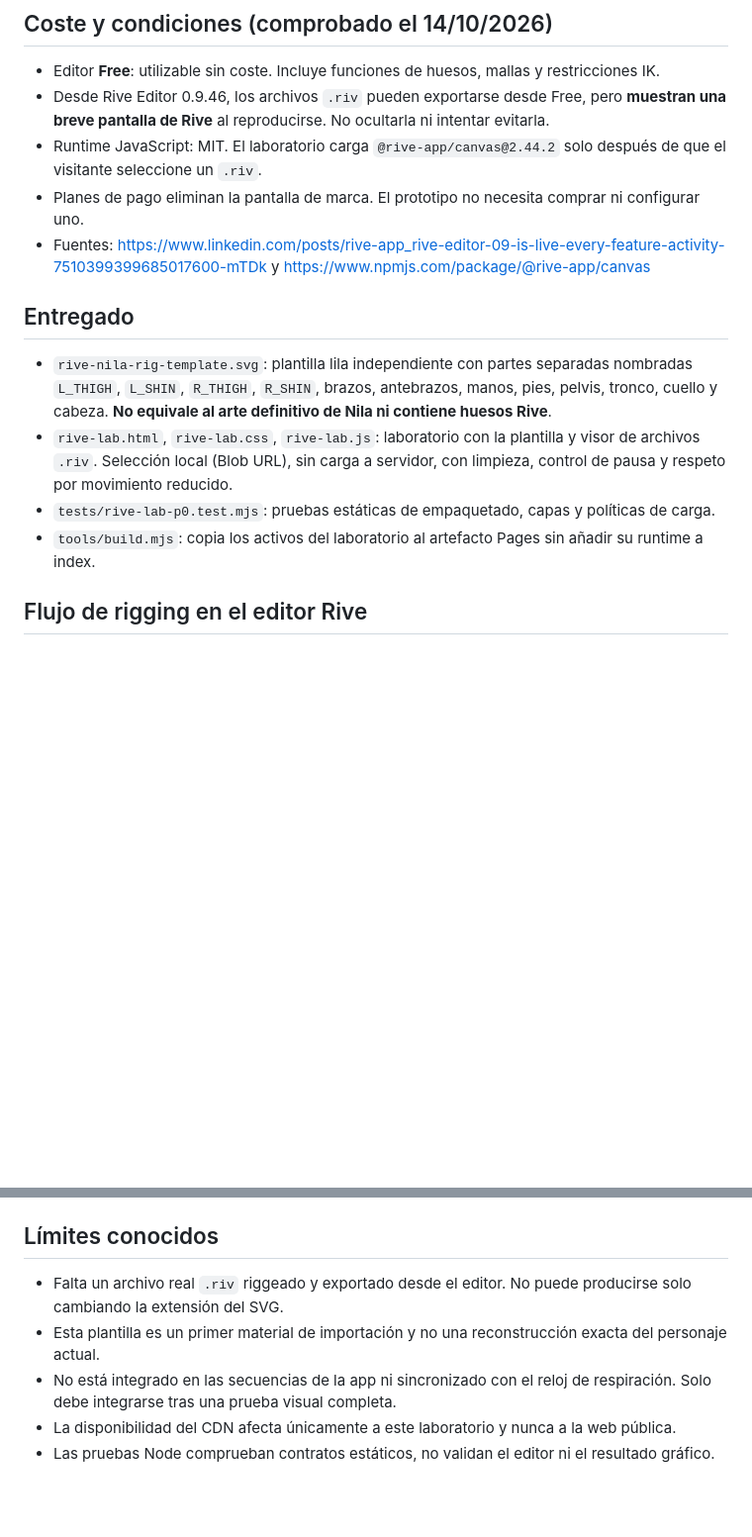
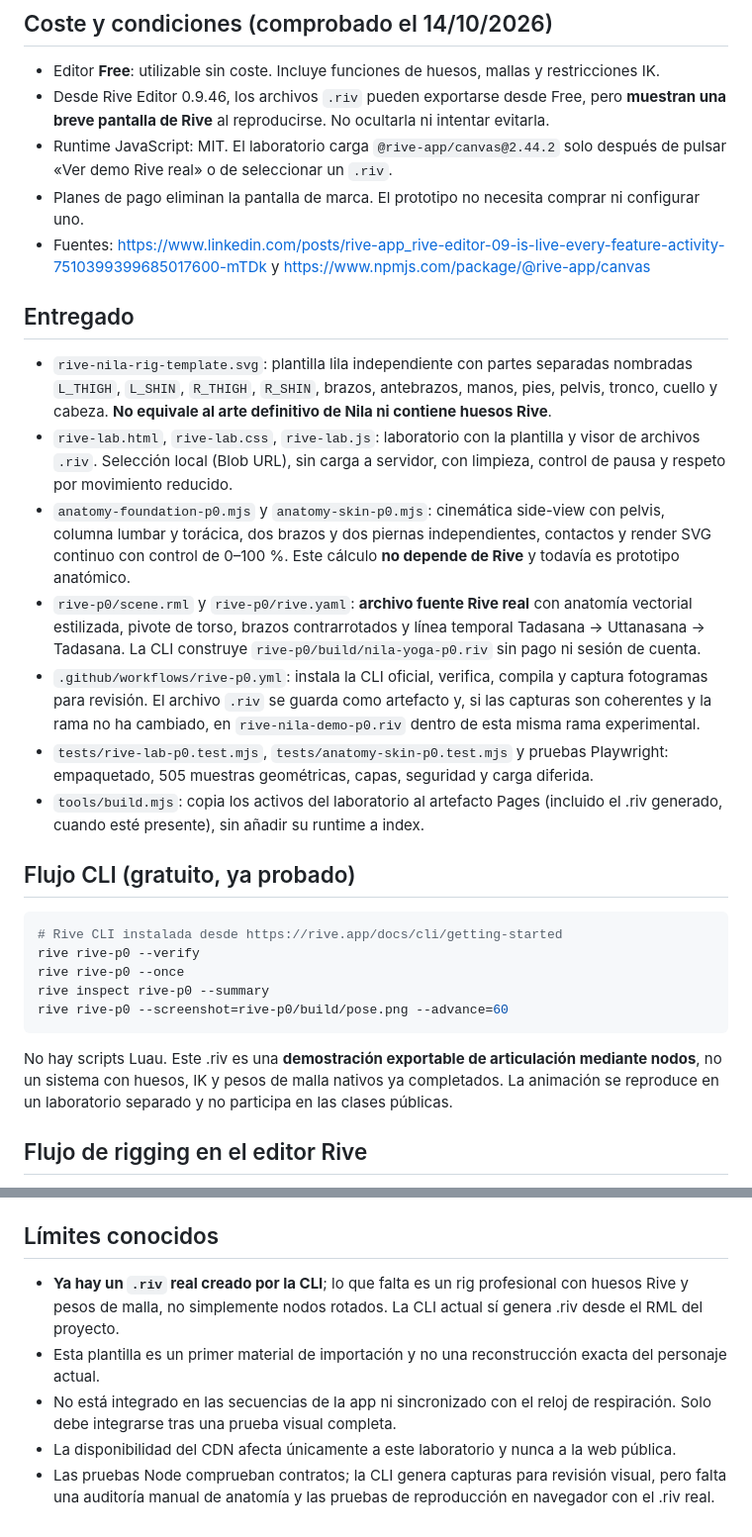
Before and after one commit to GracianB/yoga-instructor, a Markdown page: RIVE_P0_GUIDE.md, 2 parts joined by grey strips. Shown at 99% size. Drawn GitHub-style; blank space fills up the shorter version.

Commit message:
Docs: record verified free CLI export, Rive prototype and limitations

````diff
--- a/RIVE_P0_GUIDE.md
+++ b/RIVE_P0_GUIDE.md
@@ -6,15 +6,28 @@ Experimentar con un rig 2D de verdad sin reemplazar ni dañar el motor SVG de pr
 ## Coste y condiciones (comprobado el 14/10/2026)
 - Editor **Free**: utilizable sin coste. Incluye funciones de huesos, mallas y restricciones IK.
 - Desde Rive Editor 0.9.46, los archivos `.riv` pueden exportarse desde Free, pero **muestran una breve pantalla de Rive** al reproducirse. No ocultarla ni intentar evitarla.
-- Runtime JavaScript: MIT. El laboratorio carga `@rive-app/canvas@2.44.2` solo después de que el visitante seleccione un `.riv`.
+- Runtime JavaScript: MIT. El laboratorio carga `@rive-app/canvas@2.44.2` solo después de pulsar «Ver demo Rive real» o de seleccionar un `.riv`.
 - Planes de pago eliminan la pantalla de marca. El prototipo no necesita comprar ni configurar uno.
 - Fuentes: https://www.linkedin.com/posts/rive-app_rive-editor-09-is-live-every-feature-activity-7510399399685017600-mTDk y https://www.npmjs.com/package/@rive-app/canvas
 
 ## Entregado
 - `rive-nila-rig-template.svg`: plantilla lila independiente con partes separadas nombradas `L_THIGH`, `L_SHIN`, `R_THIGH`, `R_SHIN`, brazos, antebrazos, manos, pies, pelvis, tronco, cuello y cabeza. **No equivale al arte definitivo de Nila ni contiene huesos Rive**.
 - `rive-lab.html`, `rive-lab.css`, `rive-lab.js`: laboratorio con la plantilla y visor de archivos `.riv`. Selección local (Blob URL), sin carga a servidor, con limpieza, control de pausa y respeto por movimiento reducido.
-- `tests/rive-lab-p0.test.mjs`: pruebas estáticas de empaquetado, capas y políticas de carga.
-- `tools/build.mjs`: copia los activos del laboratorio al artefacto Pages sin añadir su runtime a index.
+- `anatomy-foundation-p0.mjs` y `anatomy-skin-p0.mjs`: cinemática side-view con pelvis, columna lumbar y torácica, dos brazos y dos piernas independientes, contactos y render SVG continuo con control de 0–100 %. Este cálculo **no depende de Rive** y todavía es prototipo anatómico.
+- `rive-p0/scene.rml` y `rive-p0/rive.yaml`: **archivo fuente Rive real** con anatomía vectorial estilizada, pivote de torso, brazos contrarrotados y línea temporal Tadasana → Uttanasana → Tadasana. La CLI construye `rive-p0/build/nila-yoga-p0.riv` sin pago ni sesión de cuenta.
+- `.github/workflows/rive-p0.yml`: instala la CLI oficial, verifica, compila y captura fotogramas para revisión. El archivo `.riv` se guarda como artefacto y, si las capturas son coherentes y la rama no ha cambiado, en `rive-nila-demo-p0.riv` dentro de esta misma rama experimental.
+- `tests/rive-lab-p0.test.mjs`, `tests/anatomy-skin-p0.test.mjs` y pruebas Playwright: empaquetado, 505 muestras geométricas, capas, seguridad y carga diferida.
+- `tools/build.mjs`: copia los activos del laboratorio al artefacto Pages (incluido el .riv generado, cuando esté presente), sin añadir su runtime a index.
+
+## Flujo CLI (gratuito, ya probado)
+```bash
+# Rive CLI instalada desde https://rive.app/docs/cli/getting-started
+rive rive-p0 --verify
+rive rive-p0 --once
+rive inspect rive-p0 --summary
+rive rive-p0 --screenshot=rive-p0/build/pose.png --advance=60
+```
+No hay scripts Luau. Este .riv es una **demostración exportable de articulación mediante nodos**, no un sistema con huesos, IK y pesos de malla nativos ya completados. La animación se reproduce en un laboratorio separado y no participa en las clases públicas.
 
 ## Flujo de rigging en el editor Rive
 1. Abre https://rive.app/editor, importa el SVG del laboratorio y verifica cómo ha tratado la jerarquía de grupos, gradientes y nombres. Reagrupa formas si se han aplanado.
@@ -25,8 +38,8 @@ Experimentar con un rig 2D de verdad sin reemplazar ni dañar el motor SVG de pr
 6. Comparar visualmente con los SVG actuales y probar en Firefox/Chromium, en móvil y con `prefers-reduced-motion`.
 
 ## Límites conocidos
-- Falta un archivo real `.riv` riggeado y exportado desde el editor. No puede producirse solo cambiando la extensión del SVG.
+- **Ya hay un `.riv` real creado por la CLI**; lo que falta es un rig profesional con huesos Rive y pesos de malla, no simplemente nodos rotados. La CLI actual sí genera .riv desde el RML del proyecto.
 - Esta plantilla es un primer material de importación y no una reconstrucción exacta del personaje actual.
 - No está integrado en las secuencias de la app ni sincronizado con el reloj de respiración. Solo debe integrarse tras una prueba visual completa.
 - La disponibilidad del CDN afecta únicamente a este laboratorio y nunca a la web pública.
-- Las pruebas Node comprueban contratos estáticos, no validan el editor ni el resultado gráfico.
+- Las pruebas Node comprueban contratos; la CLI genera capturas para revisión visual, pero falta una auditoría manual de anatomía y las pruebas de reproducción en navegador con el .riv real.
````
